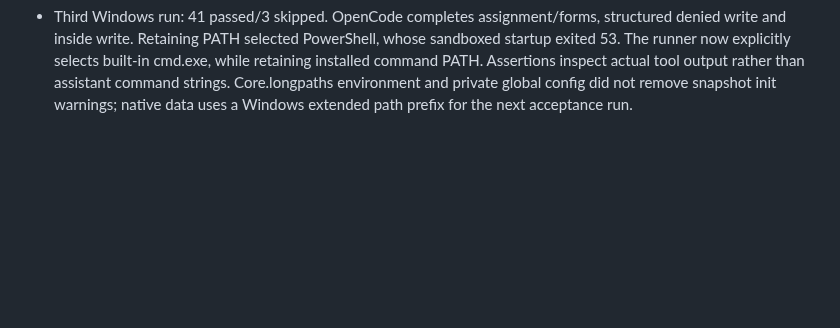
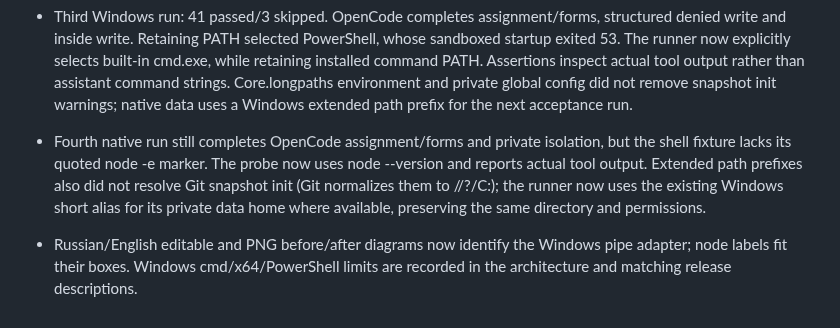
Before and after one commit to Endorpheen/Igorek-Harness, a Markdown page: docs/development/TestLOG.md, the part around the change. GitHub-like rendering; blank space fills up the shorter version.

```diff
--- a/docs/development/TestLOG.md
+++ b/docs/development/TestLOG.md
@@ -1085,3 +1085,12 @@ Use [TESTING.md](../TESTING.md) for reproducible commands and coverage limits,
   tool output rather than assistant command strings. Core.longpaths environment
   and private global config did not remove snapshot init warnings; native data
   uses a Windows extended path prefix for the next acceptance run.
+- Fourth native run still completes OpenCode assignment/forms and private
+  isolation, but the shell fixture lacks its quoted node -e marker. The probe
+  now uses node --version and reports actual tool output. Extended path prefixes
+  also did not resolve Git snapshot init (Git normalizes them to //?/C:); the
+  runner now uses the existing Windows short alias for its private data home
+  where available, preserving the same directory and permissions.
+- Russian/English editable and PNG before/after diagrams now identify the
+  Windows pipe adapter; node labels fit their boxes. Windows cmd/x64/PowerShell
+  limits are recorded in the architecture and matching release descriptions.
```
Also changed, not shown: docs/architecture/OPENCODE_DELEGATION.md (+2 -0 lines), docs/images/opencode-delegation-en.png, docs/images/opencode-delegation-ru.png, 4 other files.
